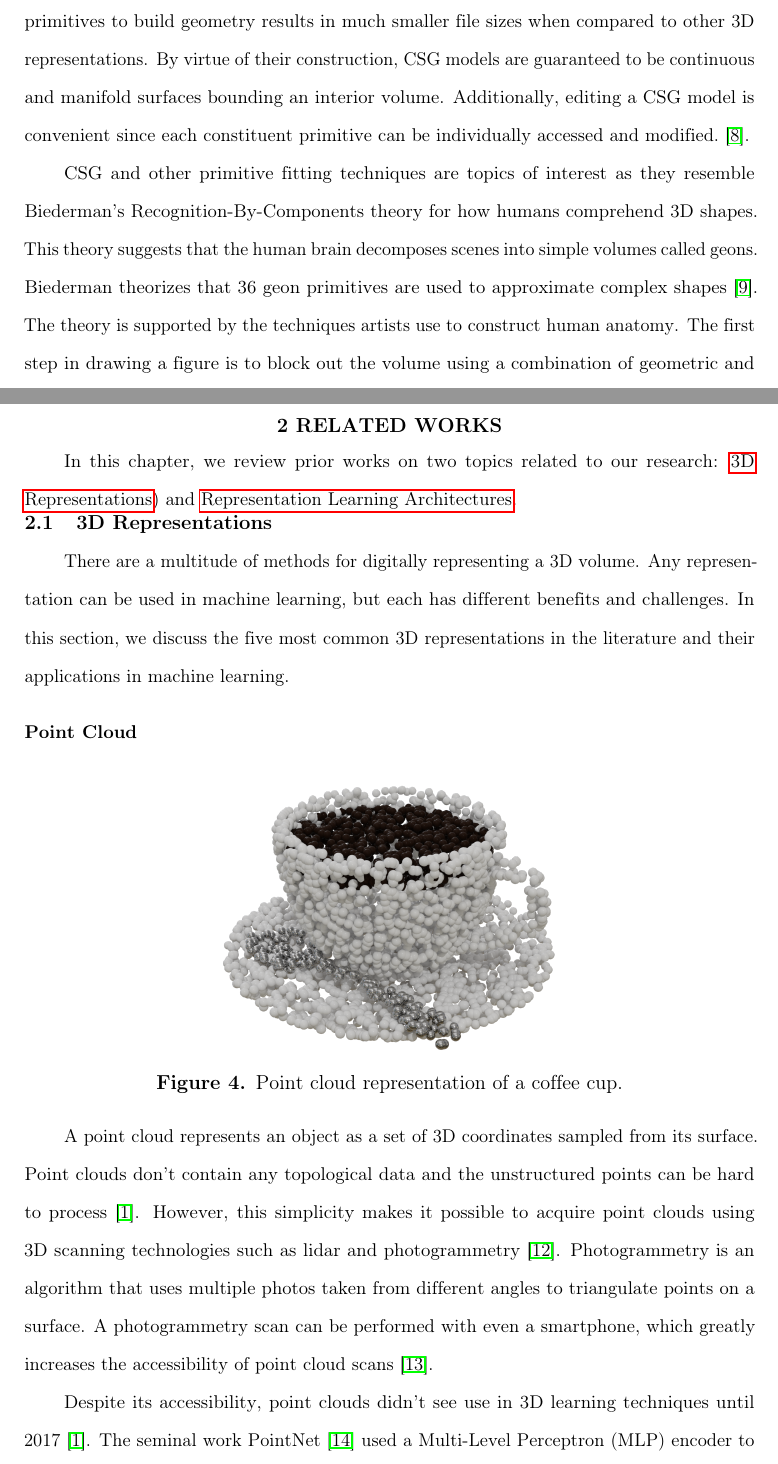
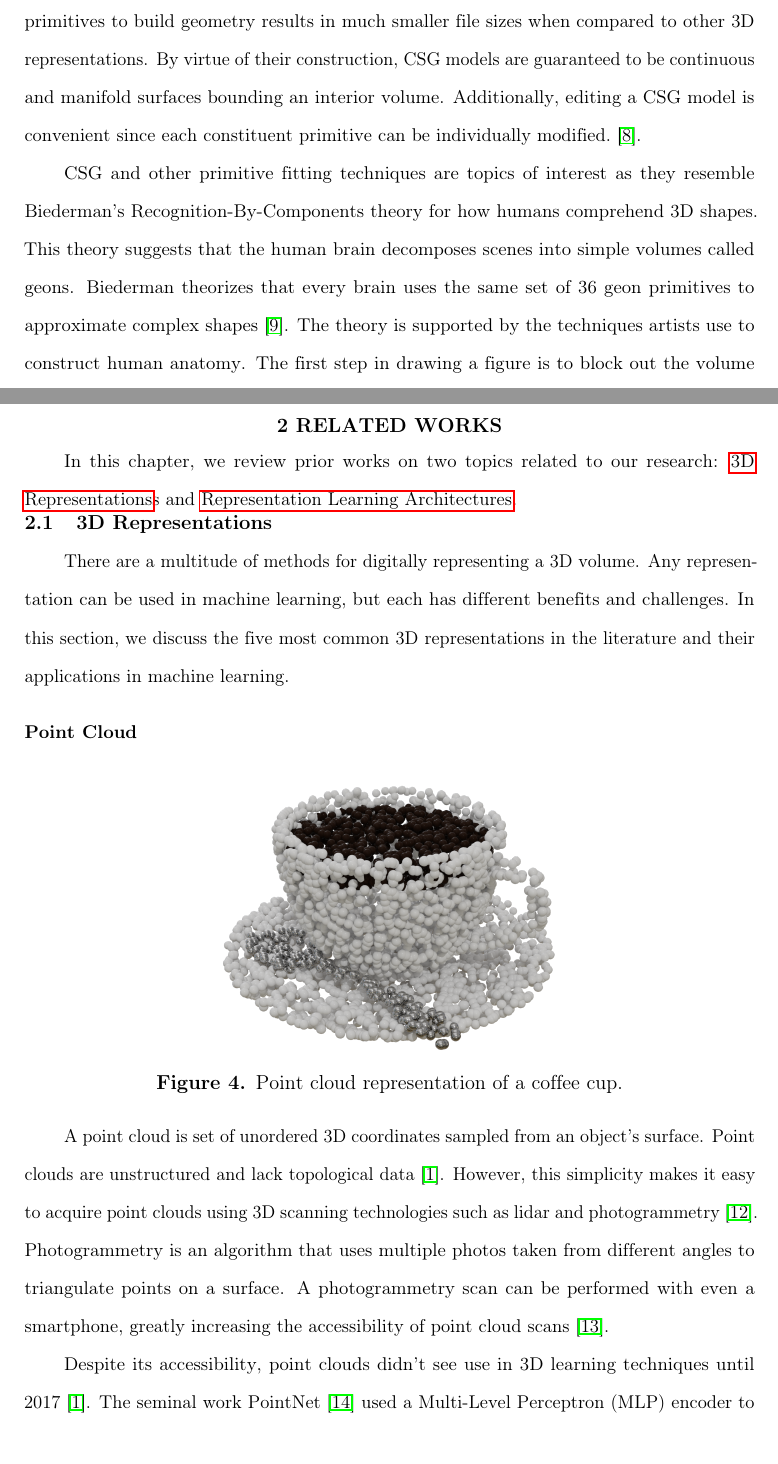
Before and after one commit to AlexWolski/Masters-Thesis, a LaTeX thesis (Thesis.tex, which reads Introduction.tex, RelatedWorks.tex): two parts of pages 9 and 13 of 25, joined at a grey line, cut so that both start at the same text. Compiled offline with pdfLaTeX; a missing bibliography style is replaced by a similar one.

Commit message:
Made minor edits to paper

```diff
--- a/Introduction.tex
+++ b/Introduction.tex
@@ -11,7 +11,7 @@ Research efforts have since shifted to machine learning techniques. Unsupervised
 
 A primary difficulty in applying deep learning to 3D reconstruction is selecting a suitable 3D representation to describe the inputs and outputs of the network. A 3D representation must be concise enough for the network to efficiently train on yet be descriptive enough to accurately portray the original shape. Related works have employed a wide variety of 3D representations, each with unique benefits and challenges~\cite{Xiao2020}.
 
-Several recent works such as~\cite{Sharma2018, Kania2020, Ren2021} have explored the use of Constructive Solid Geometry (CSG) as a 3D representation. A 3D CSG model defines a volume as a composition of simple shapes called primitives. These primitives are combined using boolean operations such as union, subtract, difference, and intersection. Each primitive is transformed into place using translation, rotation, and scaling operations. The available primitive shapes are restricted to a collection of predefined manifold surfaces. Using a fixed set of high-level primitives to build geometry results in much smaller file sizes when compared to other 3D representations. By virtue of their construction, CSG models are guaranteed to be continuous and manifold surfaces bounding an interior volume. Additionally, editing a CSG model is convenient since each constituent primitive can be individually accessed and modified.~\cite{Hughes2013}.
+Several recent works such as~\cite{Sharma2018, Kania2020, Ren2021} have explored the use of Constructive Solid Geometry (CSG) as a 3D representation. A CSG model defines a volume as a composition of simple shapes called primitives. These primitives are combined using boolean operations such as union, subtract, difference, and intersection. Each primitive is transformed into place using translation, rotation, and scaling operations. The available primitive shapes are restricted to a collection of predefined manifold surfaces. Using a fixed set of high-level primitives to build geometry results in much smaller file sizes when compared to other 3D representations. By virtue of their construction, CSG models are guaranteed to be continuous and manifold surfaces bounding an interior volume. Additionally, editing a CSG model is convenient since each constituent primitive can be individually modified.~\cite{Hughes2013}.
 
 \begin{figure}
 	\centering
@@ -36,7 +36,7 @@ Several recent works such as~\cite{Sharma2018, Kania2020, Ren2021} have explored
 	\label{fig:boolean operations}
 \end{figure}
 
-CSG and other primitive fitting techniques are topics of interest as they resemble Biederman's Recognition-By-Components theory for how humans comprehend 3D shapes. This theory suggests that the human brain decomposes scenes into simple volumes called geons. Biederman theorizes that 36 geon primitives are used to approximate complex shapes~\cite{Biederman1987}. The theory is supported by the techniques artists use to construct human anatomy. The first step in drawing a figure is to block out the volume using a combination of geometric and organic volumes. These shapes can range from cuboids and cylinders to ellipsoids and pear shapes~\cite{Winslow2015}. Due to their similarity, researchers believe that the Recognition-By-Components theory sets a positive precedent for the use of CSG learning in neural networks~\cite{Sharma2018}.
+CSG and other primitive fitting techniques are topics of interest as they resemble Biederman's Recognition-By-Components theory for how humans comprehend 3D shapes. This theory suggests that the human brain decomposes scenes into simple volumes called geons. Biederman theorizes that every brain uses the same set of 36 geon primitives to approximate complex shapes~\cite{Biederman1987}. The theory is supported by the techniques artists use to construct human anatomy. The first step in drawing a figure is to block out the volume using a combination of geometric and organic volumes. These shapes can range from cuboids and cylinders to ellipsoids and pear shapes~\cite{Winslow2015}. Due to their similarity, researchers believe that the Recognition-By-Components theory sets a positive precedent for the use of CSG learning in neural networks~\cite{Sharma2018}.
 
 Instead of using geons, prior works~\cite{Sharma2018, Kania2020, Ren2021} represent CSG primitives as Signed Distance Fields (SDFs). An SDF is a mathematical function that implicitly defines the surface of a volume. Given a query point, the SDF returns the shortest distance from the query point and the represented surface. This distance is positive ($+$) when the query point is outside of the volume and negative ($-$) when the query point is inside. We define the surface as the set of all input points for which the SDF returns 0 (i.e. the zero-level set). The implicit nature of SDFs results in smooth, detailed, and continuous surfaces~\cite{Park2019}. Additionally, SDFs make for good CSG primitives since applying boolean operations to distance fields is trivial.
 
--- a/RelatedWorks.tex
+++ b/RelatedWorks.tex
@@ -3,7 +3,7 @@
 \chapter{Related Works}
 \label{chap:related_works}
 
-In this chapter, we review prior works on two topics related to our research: \nameref{sec:3d_representations}) and \nameref{sec:representation_learning_architectures}.
+In this chapter, we review prior works on two topics related to our research: \nameref{sec:3d_representations}s and \nameref{sec:representation_learning_architectures}.
 
 \section{3D Representations}
 \label{sec:3d_representations}
@@ -21,7 +21,7 @@ There are a multitude of methods for digitally representing a 3D volume. Any rep
 	\label{fig:point_cloud_cup}
 \end{figure}
 
-A point cloud represents an object as a set of 3D coordinates sampled from its surface. Point clouds don't contain any topological data and the unstructured points can be hard to process~\cite{Xiao2020}. However, this simplicity makes it possible to acquire point clouds using 3D scanning technologies such as lidar and photogrammetry~\cite{Leberl2010}. Photogrammetry is an algorithm that uses multiple photos taken from different angles to triangulate points on a surface. A photogrammetry scan can be performed with even a smartphone, which greatly increases the accessibility of point cloud scans~\cite{Micheletti2015}.
+A point cloud is set of unordered 3D coordinates sampled from an object's surface. Point clouds are unstructured and lack topological data~\cite{Xiao2020}. However, this simplicity makes it easy to acquire point clouds using 3D scanning technologies such as lidar and photogrammetry~\cite{Leberl2010}. Photogrammetry is an algorithm that uses multiple photos taken from different angles to triangulate points on a surface. A photogrammetry scan can be performed with even a smartphone, greatly increasing the accessibility of point cloud scans~\cite{Micheletti2015}.
 
 Despite its accessibility, point clouds didn't see use in 3D learning techniques until 2017~\cite{Xiao2020}. The seminal work PointNet~\cite{Qi2017} used a Multi-Level Perceptron (MLP) encoder to demonstrate that point clouds can be processed directly to solve problems such as classification and part segmentation. The follow up work PointConv~\cite{Wu2019} saw similar success using a Convolutional Neural Network (CNN) encoder. Further works~\cite{Fan2017, Achlioptas2018} have demonstrated that deep learning models can be trained to reconstruct an input as a point cloud. Although point clouds only offer a sparse approximation of a surface, their low-dimensionality proves useful in efficiently learning 3D features.
 
```
Also changed, not shown: Acknowledgements.tex (+1 -1 lines), Introduction.tex (8 more changed lines).
